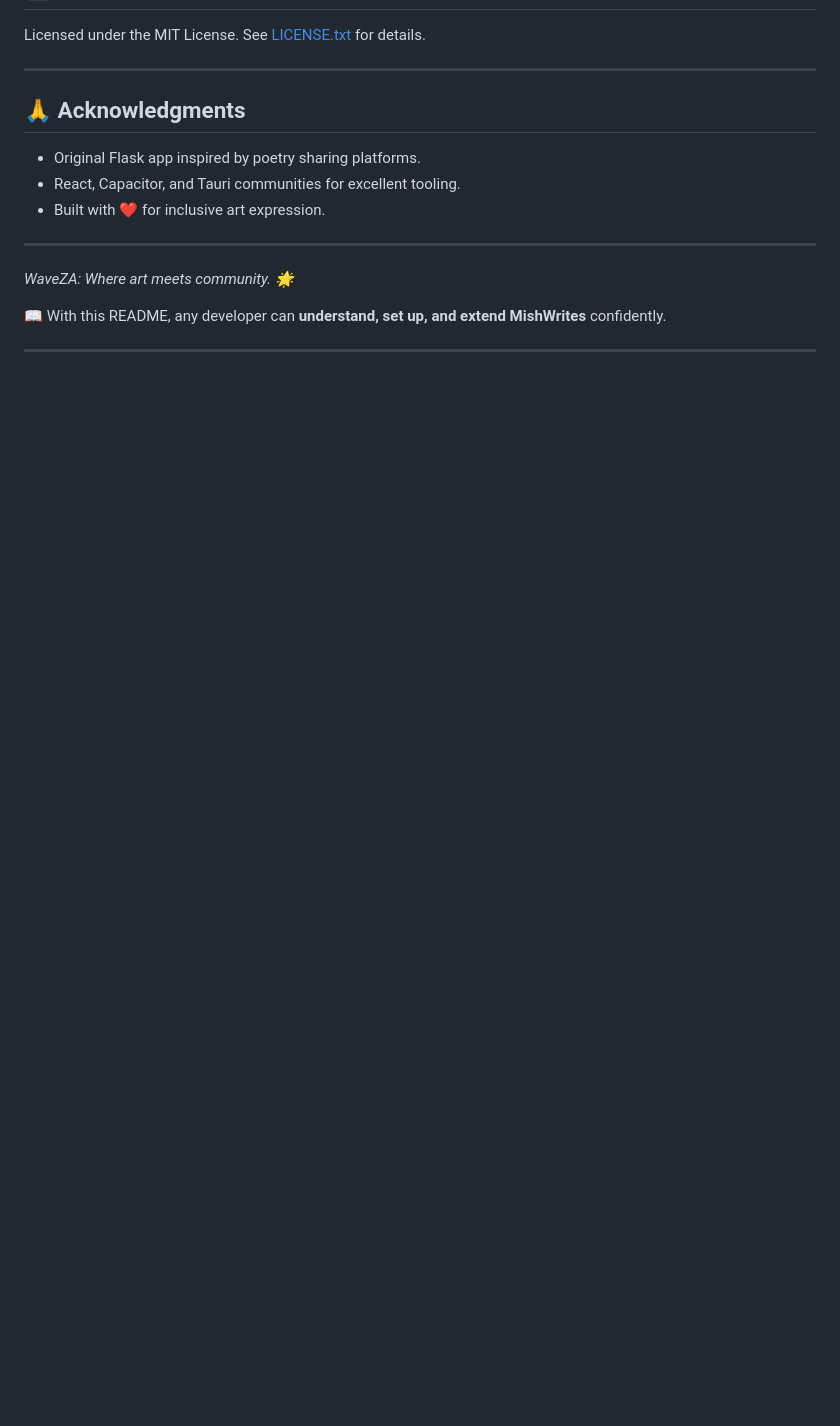
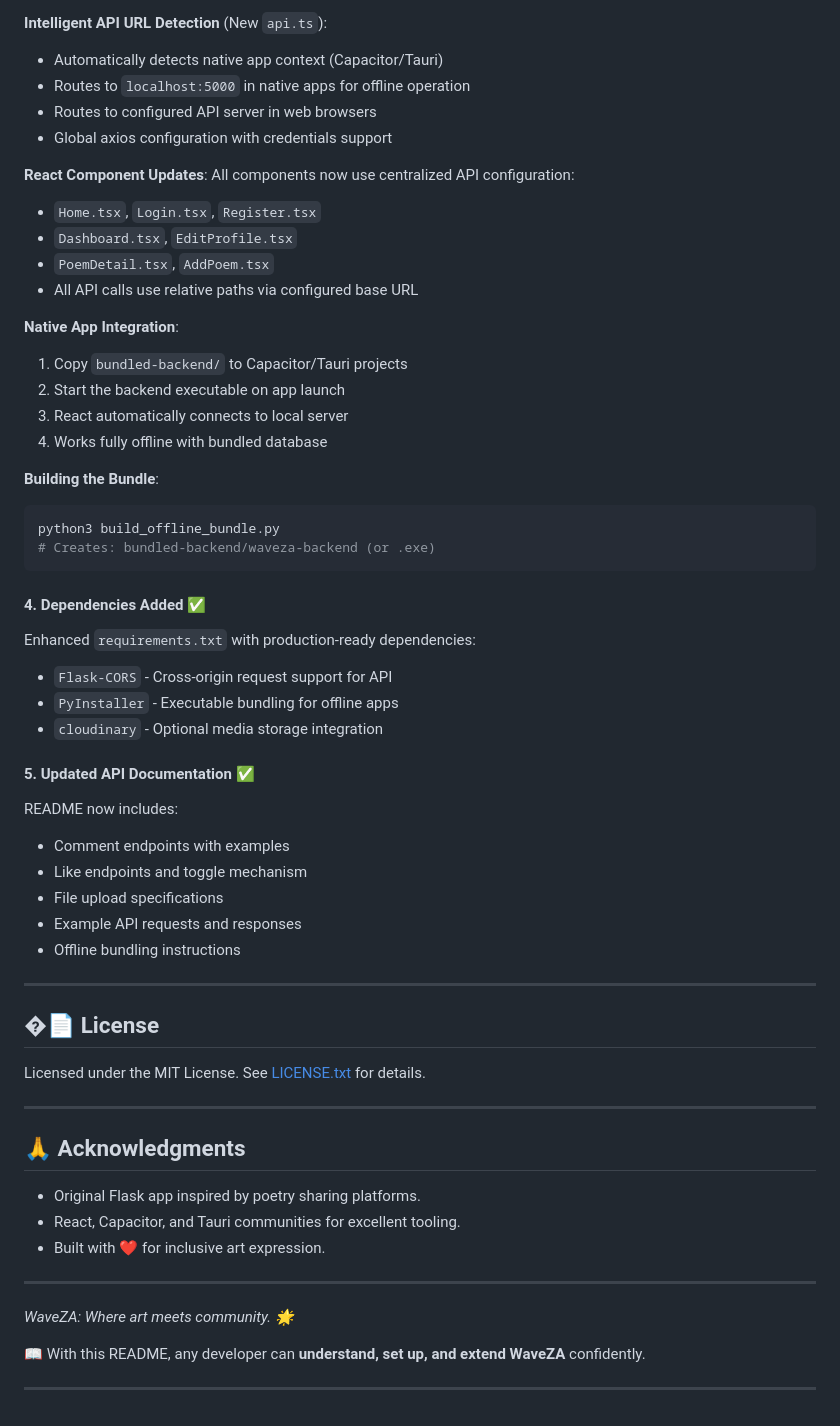
Before and after one commit to NATEK-Softwares/waveza, a Markdown page: README.md, the part around one of its changes. Rendered like a GitHub page; blank space fills up the shorter version.

````diff
--- a/README.md
+++ b/README.md
@@ -350,3 +414,45 @@ curl -X POST http://localhost:5000/api/login \
+**Intelligent API URL Detection** (New `api.ts`):
+- Automatically detects native app context (Capacitor/Tauri)
+- Routes to `localhost:5000` in native apps for offline operation
+- Routes to configured API server in web browsers
+- Global axios configuration with credentials support
+
+**React Component Updates**:
+All components now use centralized API configuration:
+- `Home.tsx`, `Login.tsx`, `Register.tsx`
+- `Dashboard.tsx`, `EditProfile.tsx`
+- `PoemDetail.tsx`, `AddPoem.tsx`
+- All API calls use relative paths via configured base URL
+
+**Native App Integration**:
+1. Copy `bundled-backend/` to Capacitor/Tauri projects
+2. Start the backend executable on app launch
+3. React automatically connects to local server
+4. Works fully offline with bundled database
+
+**Building the Bundle**:
+```bash
+python3 build_offline_bundle.py
+# Creates: bundled-backend/waveza-backend (or .exe)
+```
+
+#### 4. **Dependencies Added** ✅
+Enhanced `requirements.txt` with production-ready dependencies:
+- `Flask-CORS` - Cross-origin request support for API
+- `PyInstaller` - Executable bundling for offline apps
+- `cloudinary` - Optional media storage integration
+
+#### 5. **Updated API Documentation** ✅
+README now includes:
+- Comment endpoints with examples
+- Like endpoints and toggle mechanism
+- File upload specifications
+- Example API requests and responses
+- Offline bundling instructions
+
+---
+
+## �📄 License
 
 Licensed under the MIT License. See [LICENSE.txt](LICENSE.txt) for details.
 
@@ -362,6 +468,6 @@ Licensed under the MIT License. See [LICENSE.txt](LICENSE.txt) for details.
 
 *WaveZA: Where art meets community. 🌟*
 
-📖 With this README, any developer can **understand, set up, and extend MishWrites** confidently.
+📖 With this README, any developer can **understand, set up, and extend WaveZA** confidently.
 
 ---
````
Also changed, not shown: other parts of README.md (+65 -1 lines).
